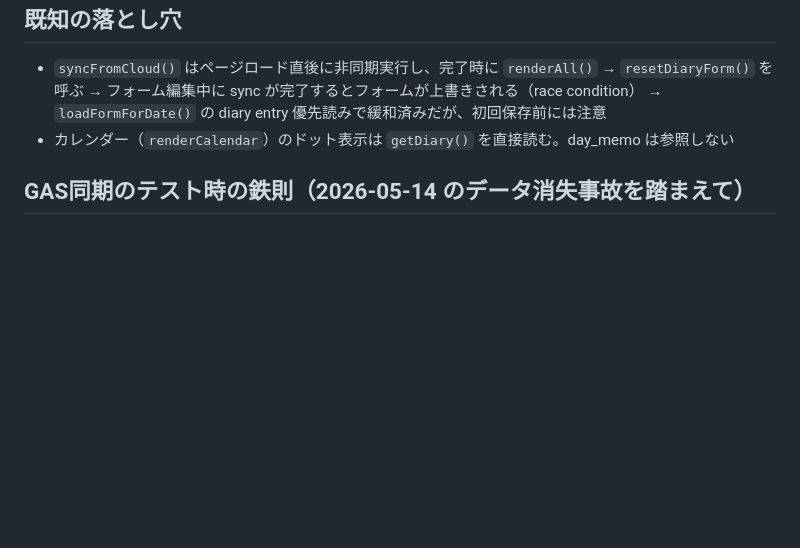
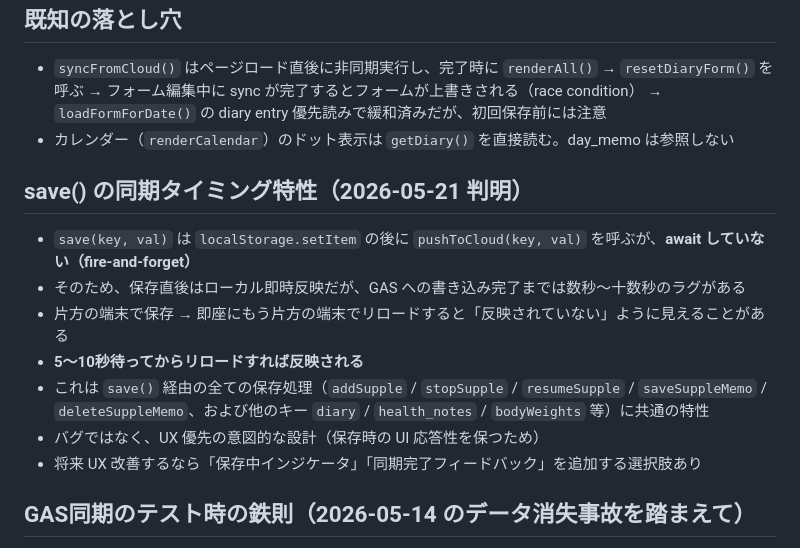
Before and after one commit to reirapooh19104-design/ao-health-management-sp, a Markdown page: CLAUDE.md, the part around the change. Drawn GitHub-style; blank space fills up the shorter version.

Commit message:
CLAUDE.md に save() の同期タイミング特性を追記

```diff
--- a/CLAUDE.md
+++ b/CLAUDE.md
@@ -63,6 +63,16 @@ GitHub Pagesで公開、GASでデータ同期。Last-Write-Wins方式の双方
   → `loadFormForDate()` の diary entry 優先読みで緩和済みだが、初回保存前には注意
 - カレンダー（`renderCalendar`）のドット表示は `getDiary()` を直接読む。day_memo は参照しない
 
+## save() の同期タイミング特性（2026-05-21 判明）
+
+- `save(key, val)` は `localStorage.setItem` の後に `pushToCloud(key, val)` を呼ぶが、**await していない（fire-and-forget）**
+- そのため、保存直後はローカル即時反映だが、GAS への書き込み完了までは数秒〜十数秒のラグがある
+- 片方の端末で保存 → 即座にもう片方の端末でリロードすると「反映されていない」ように見えることがある
+- **5〜10秒待ってからリロードすれば反映される**
+- これは `save()` 経由の全ての保存処理（`addSupple` / `stopSupple` / `resumeSupple` / `saveSuppleMemo` / `deleteSuppleMemo`、および他のキー `diary` / `health_notes` / `bodyWeights` 等）に共通の特性
+- バグではなく、UX 優先の意図的な設計（保存時の UI 応答性を保つため）
+- 将来 UX 改善するなら「保存中インジケータ」「同期完了フィードバック」を追加する選択肢あり
+
 ## GAS同期のテスト時の鉄則（2026-05-14 のデータ消失事故を踏まえて）
 - GAS同期は完了まで5分以上かかることがある
 - 「同期完了」の表示が出るまで、次の操作を一切しないこと
```
